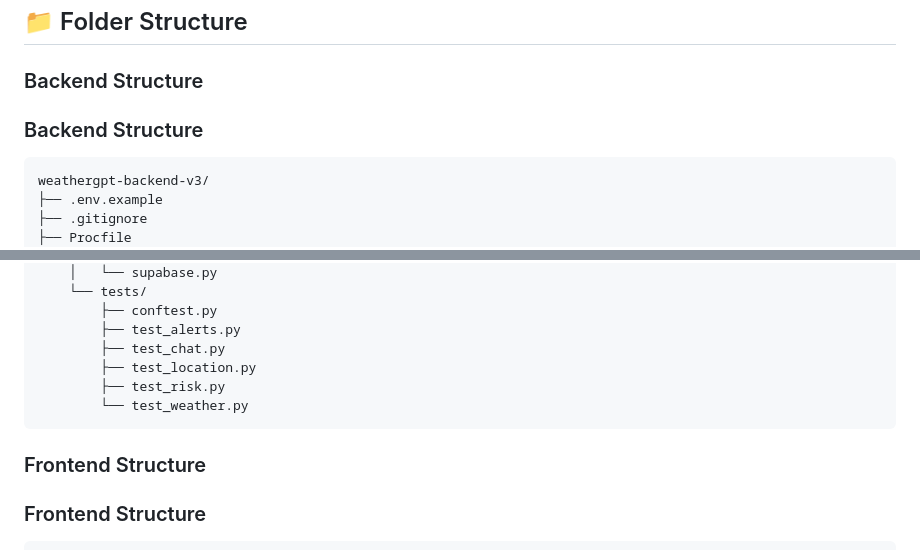
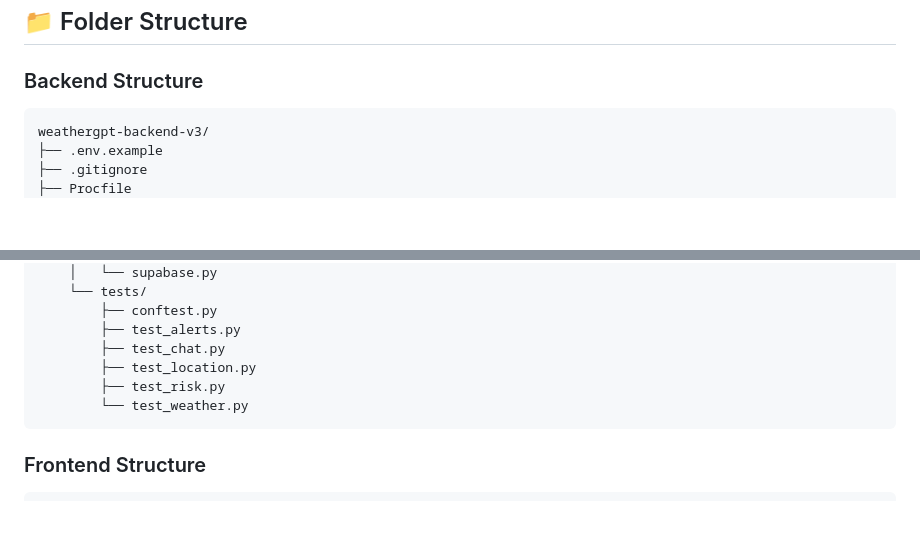
Before and after one commit to hs5495498-collab/sih--WeatherGPT-, a Markdown page: README.md, 2 parts joined by grey strips. Drawn GitHub-style; blank space fills up the shorter version.

Commit message:
Fix duplicate section headers in README
Removed duplicate section headers for clarity.

````diff
--- a/README.md
+++ b/README.md
@@ -111,7 +111,6 @@ OPENWEATHER_API_KEY=your_openweathermap_key
 
 ## 📁 Folder Structure
 ### Backend Structure
-### Backend Structure
 
 ```text
 weathergpt-backend-v3/
@@ -194,7 +193,6 @@ weathergpt-backend-v3/
         ├── test_risk.py
         └── test_weather.py
 ```
-### Frontend Structure
 ### Frontend Structure
 
 ```text
````
